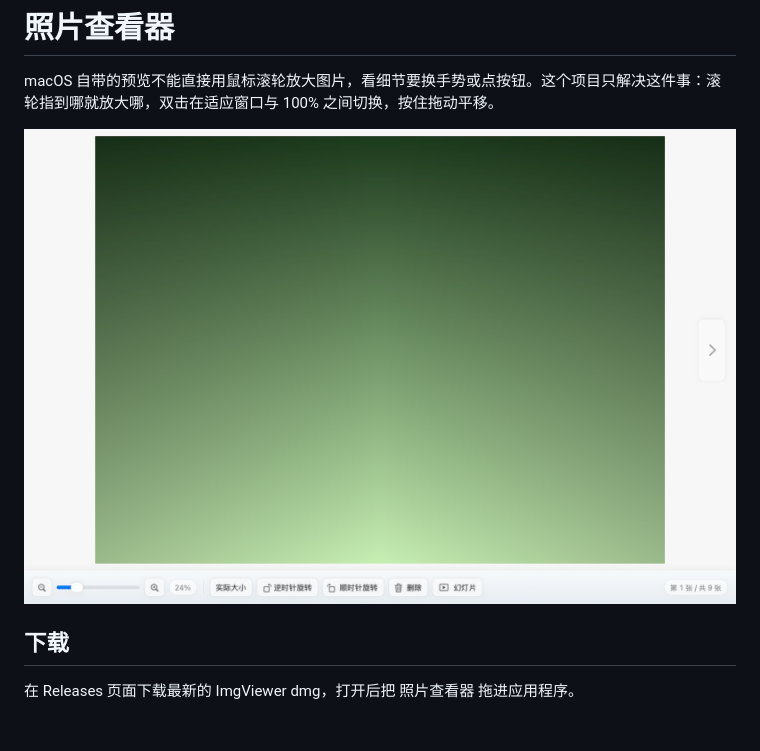
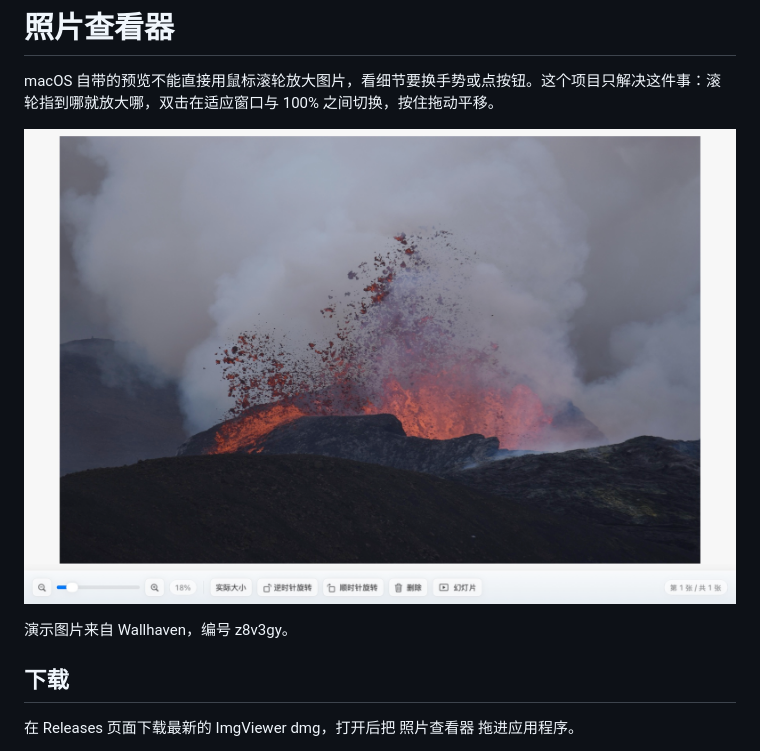
Before and after one commit to buxuele/img_viewer, a Markdown page: README.md, the part around the change. GitHub-like rendering; pictures changed too: 效果图/01-查看器.jpg (added), 效果图/01-查看器.png (deleted); blank space fills up the shorter version.

Commit message:
docs: 更新效果图演示图片

```diff
--- a/README.md
+++ b/README.md
@@ -2,7 +2,9 @@
 
 macOS 自带的预览不能直接用鼠标滚轮放大图片，看细节要换手势或点按钮。这个项目只解决这件事：滚轮指到哪就放大哪，双击在适应窗口与 100% 之间切换，按住拖动平移。
 
-![查看器界面](效果图/01-查看器.png)
+![查看器界面](效果图/01-查看器.jpg)
+
+演示图片来自 Wallhaven，编号 z8v3gy。
 
 ## 下载
 
```
Also changed, not shown: 效果图/02-图片库.png, 效果图/03-幻灯片.jpg (added), 效果图/03-幻灯片.png (deleted), 1 other file.
